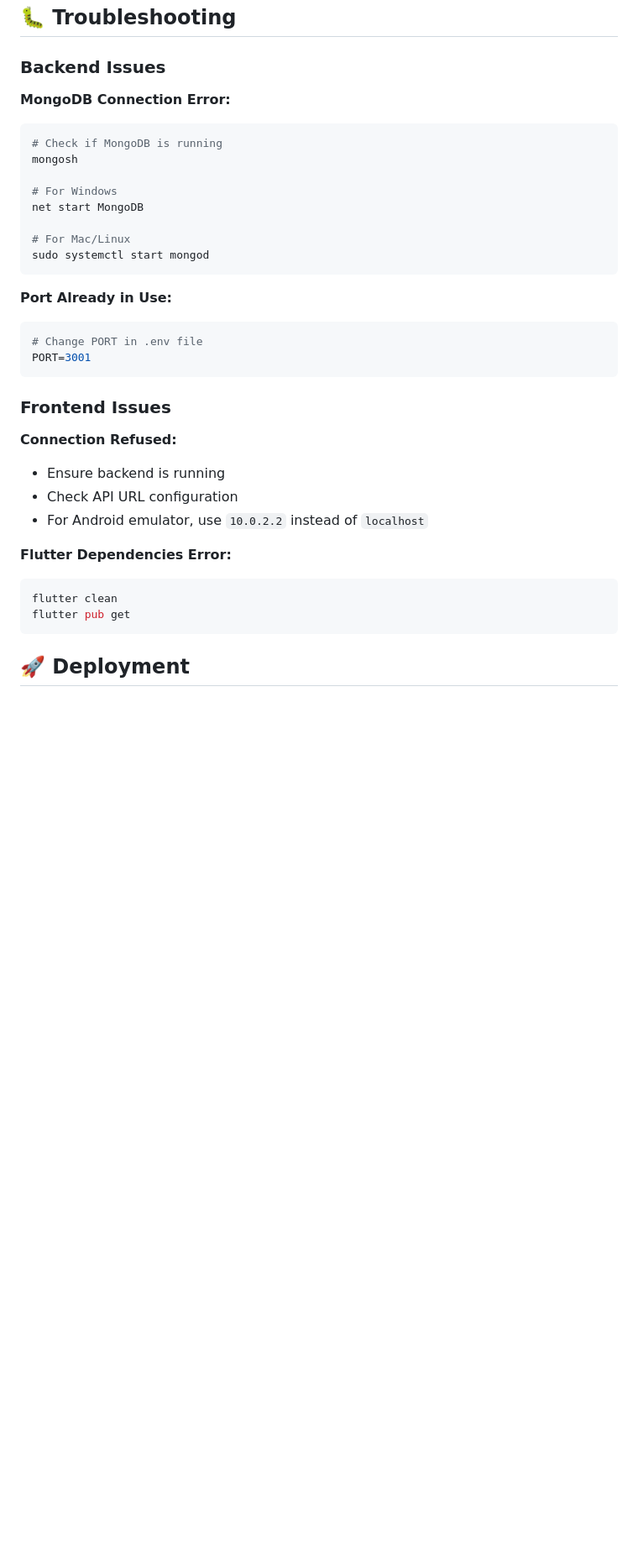
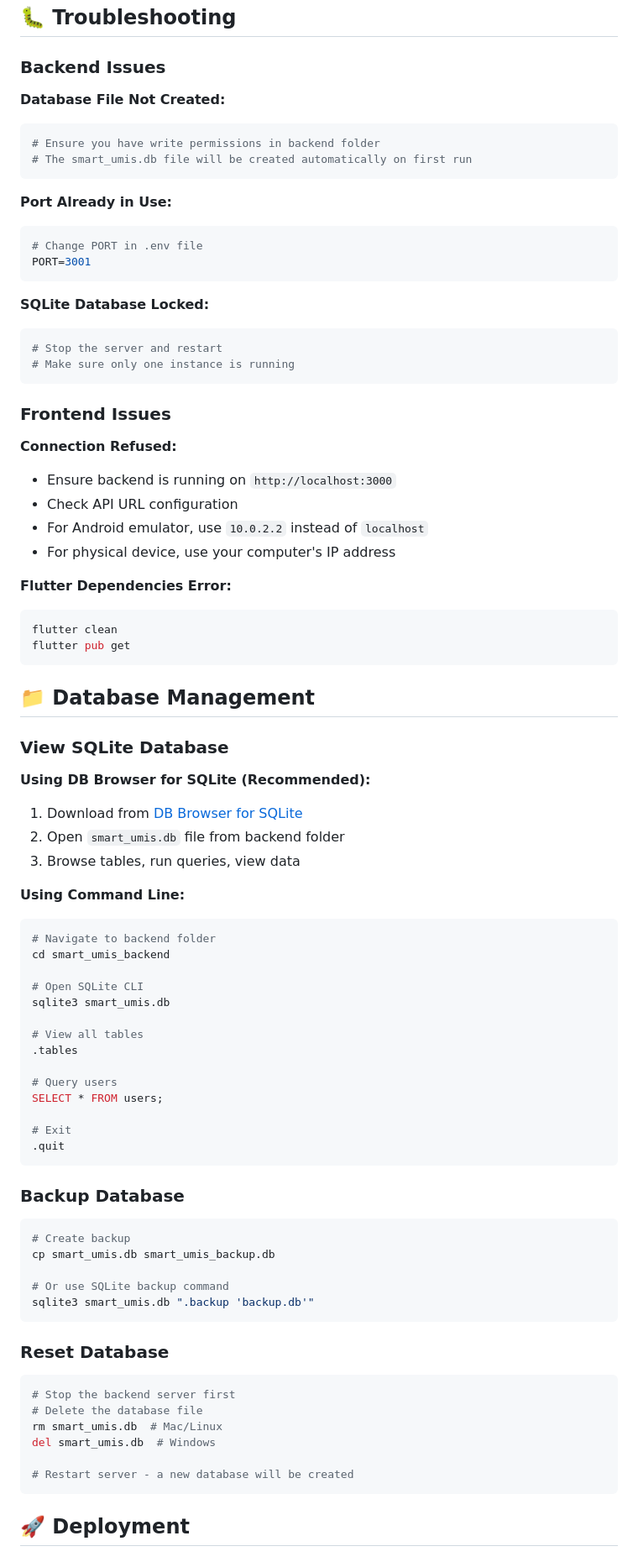
Before and after one commit to harshamanickam123/Smart-Umis-App, a Markdown page: README.md, the part around one of its changes. Shown at 84% size. Rendered like a GitHub page; blank space fills up the shorter version.

Commit message:
Add README with project documentation

````diff
--- a/README.md
+++ b/README.md
@@ -241,16 +249,10 @@ After registration, you can create test accounts:
 
 ### Backend Issues
 
-**MongoDB Connection Error:**
+**Database File Not Created:**
 ```bash
-# Check if MongoDB is running
-mongosh
-
-# For Windows
-net start MongoDB
-
-# For Mac/Linux
-sudo systemctl start mongod
+# Ensure you have write permissions in backend folder
+# The smart_umis.db file will be created automatically on first run
 ```
 
 **Port Already in Use:**
@@ -259,17 +261,72 @@ sudo systemctl start mongod
 PORT=3001
 ```
 
+**SQLite Database Locked:**
+```bash
+# Stop the server and restart
+# Make sure only one instance is running
+```
+
 ### Frontend Issues
 
 **Connection Refused:**
-- Ensure backend is running
+- Ensure backend is running on `http://localhost:3000`
 - Check API URL configuration
 - For Android emulator, use `10.0.2.2` instead of `localhost`
+- For physical device, use your computer's IP address
 
 **Flutter Dependencies Error:**
 ```bash
 flutter clean
 flutter pub get
+```
+
+## 📁 Database Management
+
+### View SQLite Database
+
+**Using DB Browser for SQLite (Recommended):**
+1. Download from [DB Browser for SQLite](https://sqlitebrowser.org/)
+2. Open `smart_umis.db` file from backend folder
+3. Browse tables, run queries, view data
+
+**Using Command Line:**
+```bash
+# Navigate to backend folder
+cd smart_umis_backend
+
+# Open SQLite CLI
+sqlite3 smart_umis.db
+
+# View all tables
+.tables
+
+# Query users
+SELECT * FROM users;
+
+# Exit
+.quit
+```
+
+### Backup Database
+
+```bash
+# Create backup
+cp smart_umis.db smart_umis_backup.db
+
+# Or use SQLite backup command
+sqlite3 smart_umis.db ".backup 'backup.db'"
+```
+
+### Reset Database
+
+```bash
+# Stop the backend server first
+# Delete the database file
+rm smart_umis.db  # Mac/Linux
+del smart_umis.db  # Windows
+
+# Restart server - a new database will be created
 ```
 
 ## 🚀 Deployment
````
Also changed, not shown: other parts of README.md (+76 -38 lines).
